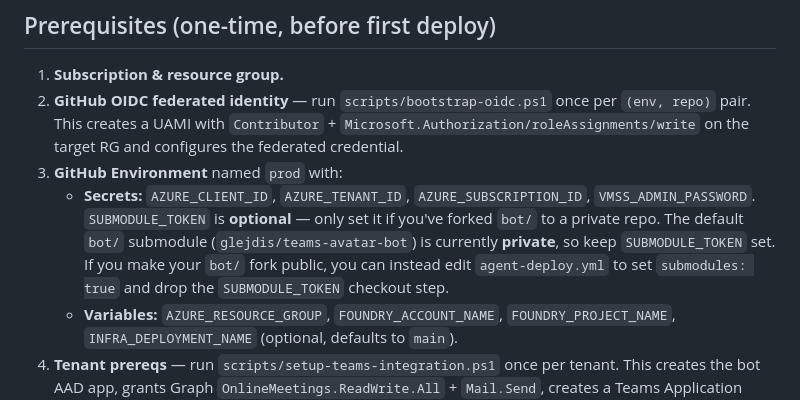
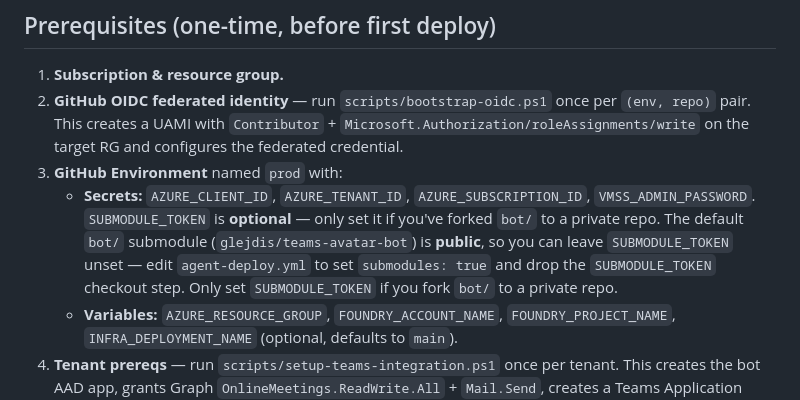
Before and after one commit to glejdis/teams-avatar-voice-live, a Markdown page: infra/README.md, the part around the change. GitHub-like rendering.

Commit message:
docs(infra): bot submodule is now public; SUBMODULE_TOKEN optional
teams-avatar-bot was made public, so recursive clones and CI no longer
need SUBMODULE_TOKEN. Update infra/README guidance accordingly.

Co-authored-by: Copilot App <223556219+Copilot@users.noreply.github.com>
Copilot-Session: 76ef102b-a172-410f-bd1e-3012db2e790f

```diff
--- a/infra/README.md
+++ b/infra/README.md
@@ -99,9 +99,10 @@ az deployment group create `
      `AZURE_SUBSCRIPTION_ID`, `VMSS_ADMIN_PASSWORD`. `SUBMODULE_TOKEN`
      is **optional** — only set it if you've forked `bot/` to a private
      repo. The default `bot/` submodule (`glejdis/teams-avatar-bot`) is
-     currently **private**, so keep `SUBMODULE_TOKEN` set. If you make your
-     `bot/` fork public, you can instead edit `agent-deploy.yml` to set
-     `submodules: true` and drop the `SUBMODULE_TOKEN` checkout step.
+     **public**, so you can leave `SUBMODULE_TOKEN` unset — edit
+     `agent-deploy.yml` to set `submodules: true` and drop the
+     `SUBMODULE_TOKEN` checkout step. Only set `SUBMODULE_TOKEN` if you fork
+     `bot/` to a private repo.
    - **Variables:** `AZURE_RESOURCE_GROUP`, `FOUNDRY_ACCOUNT_NAME`,
      `FOUNDRY_PROJECT_NAME`, `INFRA_DEPLOYMENT_NAME` (optional, defaults
      to `main`).
```
